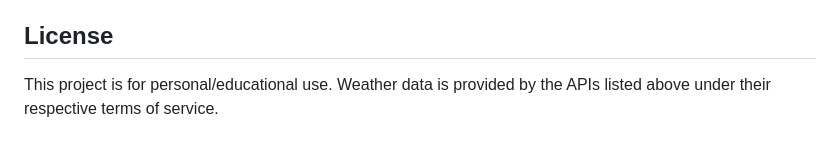
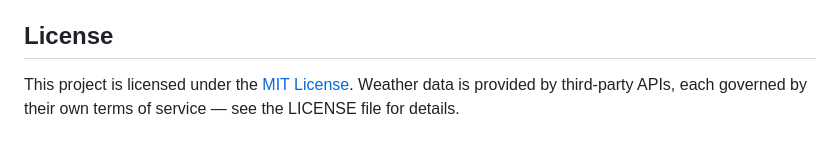
Before and after one commit to srsherman7/AtmosAware, a Markdown page: README.md, the part around the change. Drawn GitHub-style.

Commit message:
update readme to reflect license

```diff
--- a/README.md
+++ b/README.md
@@ -100,4 +100,4 @@ This project is still being actively developed. Planned features include:
 
 ## License
 
-This project is for personal/educational use. Weather data is provided by the APIs listed above under their respective terms of service.
+This project is licensed under the [MIT License](LICENSE). Weather data is provided by third-party APIs, each governed by their own terms of service — see the LICENSE file for details.
```
